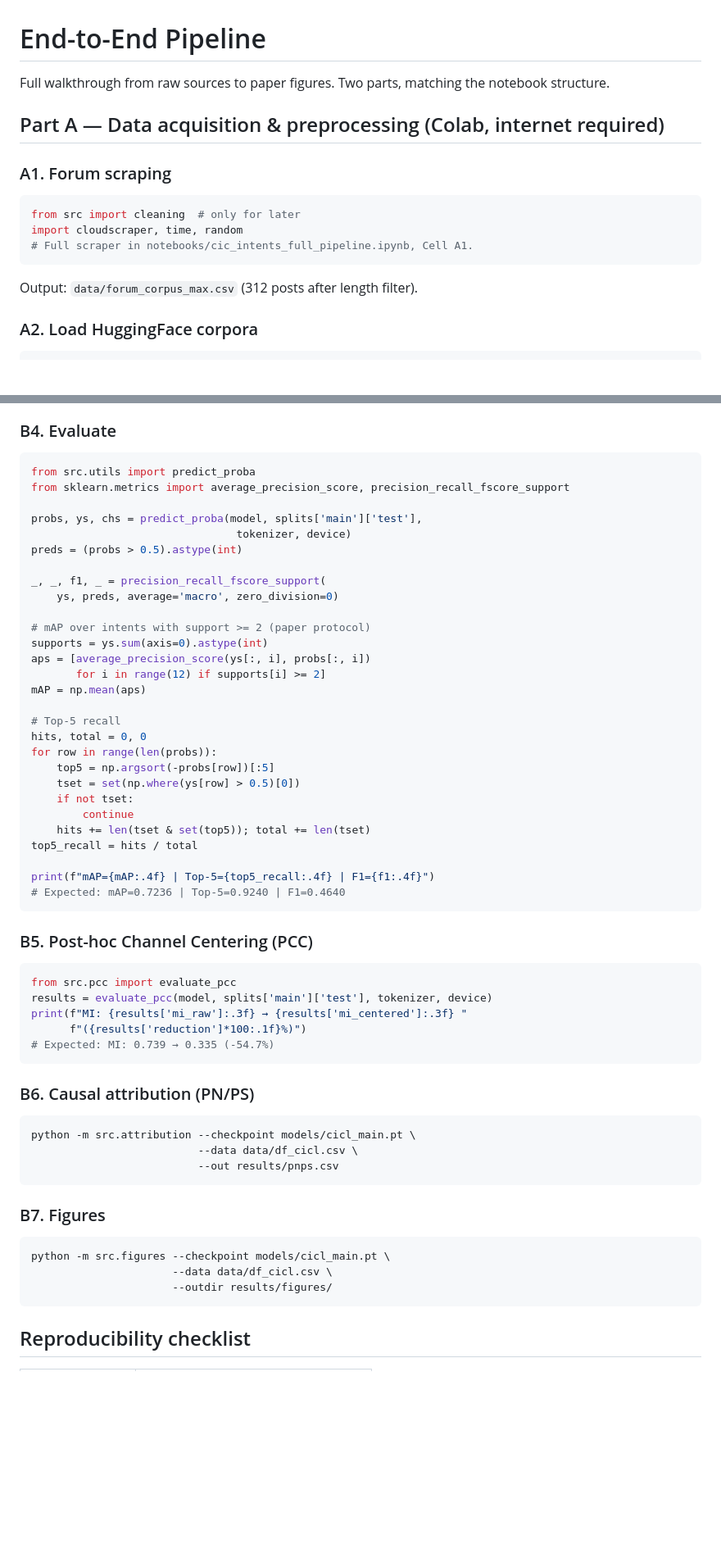
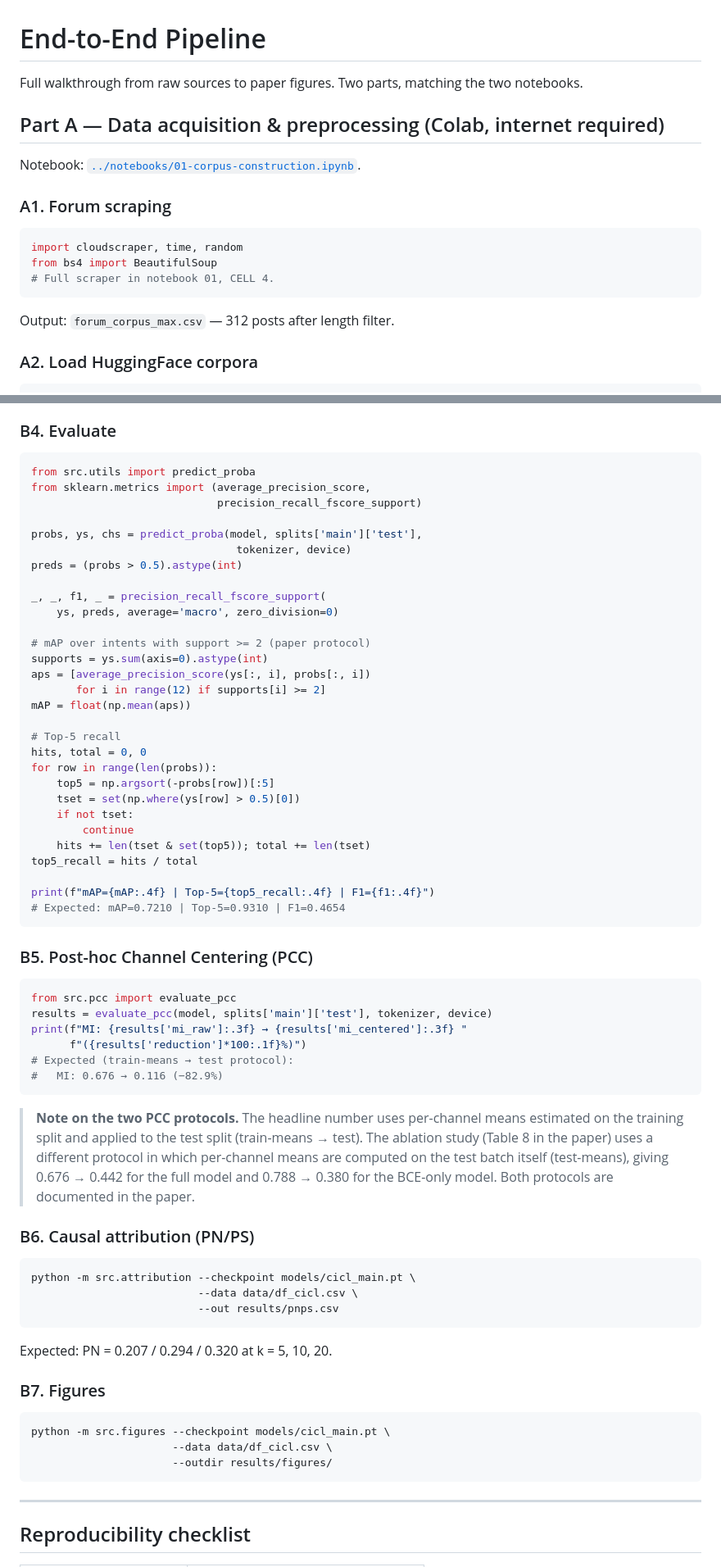
Before and after one commit to marybilik/cic-intents, a Markdown page: docs/pipeline.md, 2 parts joined by grey strips. Shown at 82% size. Rendered like a GitHub page; blank space fills up the shorter version.

Commit message:
Revise pipeline documentation for clarity and detail
Updated documentation for the end-to-end pipeline, including clarifications on notebook references, output formats, and reproducibility checklist.

````diff
--- a/docs/pipeline.md
+++ b/docs/pipeline.md
@@ -1,19 +1,21 @@
 # End-to-End Pipeline
 
 Full walkthrough from raw sources to paper figures. Two parts, matching
-the notebook structure.
+the two notebooks.
 
 ## Part A — Data acquisition & preprocessing (Colab, internet required)
+
+Notebook: [`../notebooks/01-corpus-construction.ipynb`](../notebooks/01-corpus-construction.ipynb).
 
 ### A1. Forum scraping
 
 ```python
-from src import cleaning  # only for later
 import cloudscraper, time, random
-# Full scraper in notebooks/cic_intents_full_pipeline.ipynb, Cell A1.
+from bs4 import BeautifulSoup
+# Full scraper in notebook 01, CELL 4.
 ```
 
-Output: `data/forum_corpus_max.csv` (312 posts after length filter).
+Output: `forum_corpus_max.csv` — 312 posts after length filter.
 
 ### A2. Load HuggingFace corpora
 
@@ -140,7 +148,8 @@ torch.save(model.state_dict(), 'models/cicl_main.pt')
 
 ```python
 from src.utils import predict_proba
-from sklearn.metrics import average_precision_score, precision_recall_fscore_support
+from sklearn.metrics import (average_precision_score,
+                             precision_recall_fscore_support)
 
 probs, ys, chs = predict_proba(model, splits['main']['test'],
                                 tokenizer, device)
@@ -153,7 +162,7 @@ _, _, f1, _ = precision_recall_fscore_support(
 supports = ys.sum(axis=0).astype(int)
 aps = [average_precision_score(ys[:, i], probs[:, i])
        for i in range(12) if supports[i] >= 2]
-mAP = np.mean(aps)
+mAP = float(np.mean(aps))
 
 # Top-5 recall
 hits, total = 0, 0
@@ -166,7 +175,7 @@ for row in range(len(probs)):
 top5_recall = hits / total
 
 print(f"mAP={mAP:.4f} | Top-5={top5_recall:.4f} | F1={f1:.4f}")
-# Expected: mAP=0.7236 | Top-5=0.9240 | F1=0.4640
+# Expected: mAP=0.7210 | Top-5=0.9310 | F1=0.4654
 ```
 
 ### B5. Post-hoc Channel Centering (PCC)
@@ -176,8 +185,17 @@ from src.pcc import evaluate_pcc
 results = evaluate_pcc(model, splits['main']['test'], tokenizer, device)
 print(f"MI: {results['mi_raw']:.3f} → {results['mi_centered']:.3f} "
       f"({results['reduction']*100:.1f}%)")
-# Expected: MI: 0.739 → 0.335 (-54.7%)
+# Expected (train-means → test protocol):
+#   MI: 0.676 → 0.116 (−82.9%)
 ```
+
+> **Note on the two PCC protocols.**
+> The headline number uses per-channel means estimated on the training
+> split and applied to the test split (train-means → test). The ablation
+> study (Table 8 in the paper) uses a different protocol in which
+> per-channel means are computed on the test batch itself (test-means),
+> giving 0.676 → 0.442 for the full model and 0.788 → 0.380 for the
+> BCE-only model. Both protocols are documented in the paper.
 
 ### B6. Causal attribution (PN/PS)
 
@@ -187,6 +205,8 @@ python -m src.attribution --checkpoint models/cicl_main.pt \
                           --out results/pnps.csv
 ```
 
+Expected: PN = 0.207 / 0.294 / 0.320 at k = 5, 10, 20.
+
 ### B7. Figures
 
 ```bash
@@ -194,6 +214,8 @@ python -m src.figures --checkpoint models/cicl_main.pt \
                       --data data/df_cicl.csv \
                       --outdir results/figures/
 ```
+
+---
 
 ## Reproducibility checklist
 
````
Also changed, not shown: other parts of docs/pipeline.md (+15 -9 lines).
